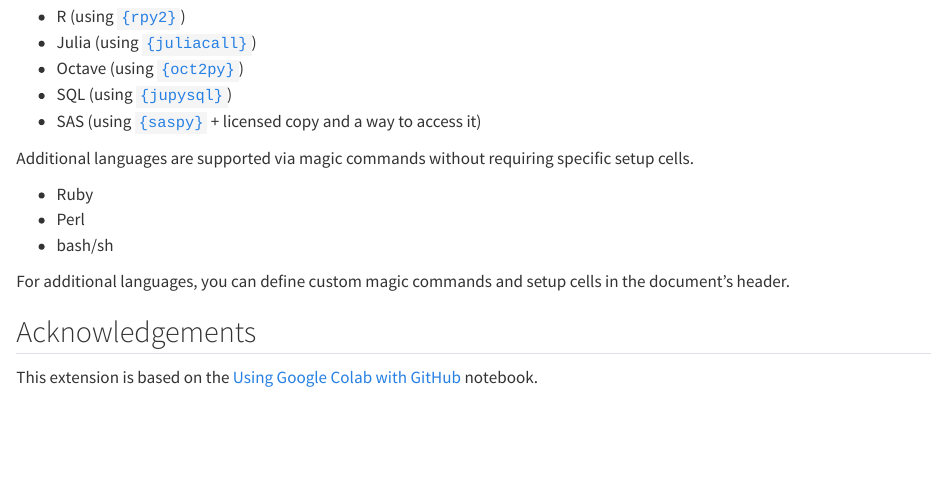
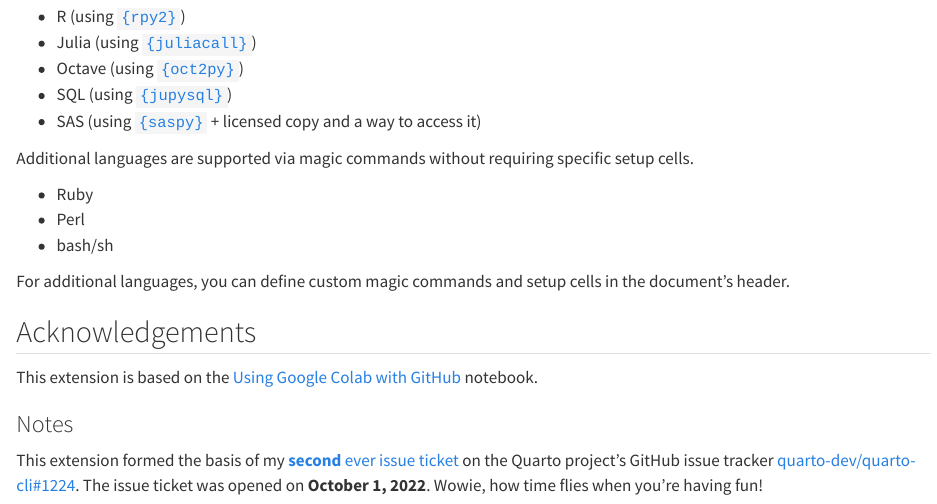
Before and after one commit to coatless-quarto/colab, a Quarto document (docs/index.qmd): the page in a window 1100 px wide, from 2100 px down. Rendered offline with R 4.5, knitr and Pandoc in place of Quarto, with nearby package versions; long lines of code are wrapped.

Commit message:
Add note on extension origin

```diff
--- a/docs/index.qmd
+++ b/docs/index.qmd
@@ -122,6 +122,10 @@ For additional languages, you can define custom magic commands and setup cells i
 
 This extension is based on the [Using Google Colab with GitHub](https://colab.research.google.com/github/googlecolab/colabtools/blob/master/notebooks/colab-github-demo.ipynb#scrollTo=8QAWNjizy_3O) notebook.
 
+### Notes
+
+This extension formed the basis of my [**second** ever issue ticket](https://github.com/quarto-dev/quarto-cli/issues?q=is%3Aissue%20author%3Acoatless%20sort%3Acreated-asc) on the Quarto project's GitHub issue tracker [quarto-dev/quarto-cli#1224](https://github.com/quarto-dev/quarto-cli/issues/1224). The issue ticket was opened on **October 1, 2022**. Wowie, how time flies when you're having fun!
+
 [rpy2magic]: https://rpy2.github.io/doc/v3.5.x/html/interactive.html#module-rpy2.ipython.rmagic
 [juliacallmagic]: https://juliapy.github.io/PythonCall.jl/stable/compat/#IPython
 [oct2pymagic]: https://nbviewer.org/github/blink1073/oct2py/blob/main/example/octavemagic_extension.ipynb?create=1
```
Also changed, not shown: README.md.
